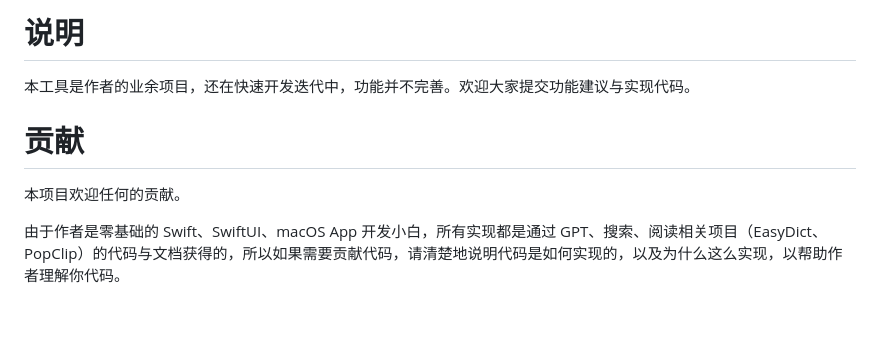
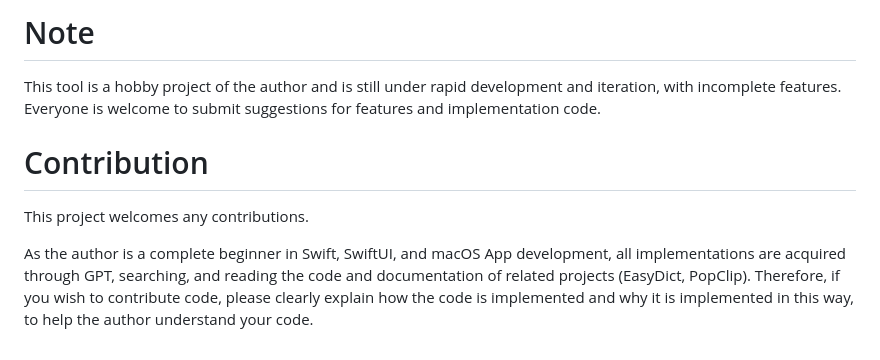
Before and after one commit to sakeven/Selected, a Markdown page: README.md, the part around one of its changes. Drawn GitHub-style; blank space fills up the shorter version.

```diff
--- a/README.md
+++ b/README.md
@@ -85,10 +85,8 @@ actions:
 
-# 说明
+# Note
+This tool is a hobby project of the author and is still under rapid development and iteration, with incomplete features. Everyone is welcome to submit suggestions for features and implementation code.
 
-本工具是作者的业余项目，还在快速开发迭代中，功能并不完善。欢迎大家提交功能建议与实现代码。
+# Contribution
+This project welcomes any contributions.
 
-# 贡献
-
-本项目欢迎任何的贡献。
-
-由于作者是零基础的 Swift、SwiftUI、macOS App 开发小白，所有实现都是通过 GPT、搜索、阅读相关项目（EasyDict、PopClip）的代码与文档获得的，所以如果需要贡献代码，请清楚地说明代码是如何实现的，以及为什么这么实现，以帮助作者理解你代码。
+As the author is a complete beginner in Swift, SwiftUI, and macOS App development, all implementations are acquired through GPT, searching, and reading the code and documentation of related projects (EasyDict, PopClip). Therefore, if you wish to contribute code, please clearly explain how the code is implemented and why it is implemented in this way, to help the author understand your code.
```
Also changed, not shown: other parts of README.md (+51 -51 lines), DocImages/Application-Settings.png, DocImages/Screenshot.png (deleted), DocImages/tool.png (added).
